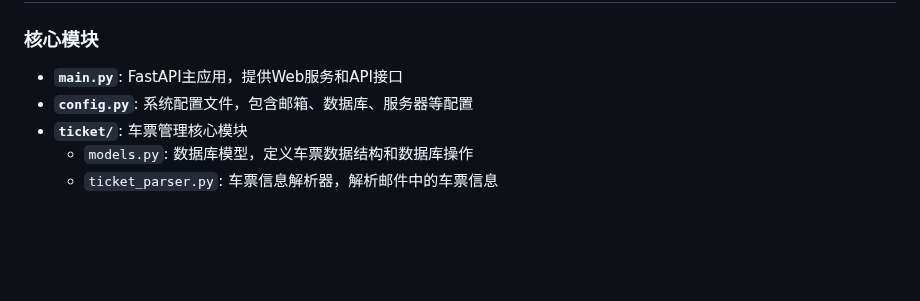
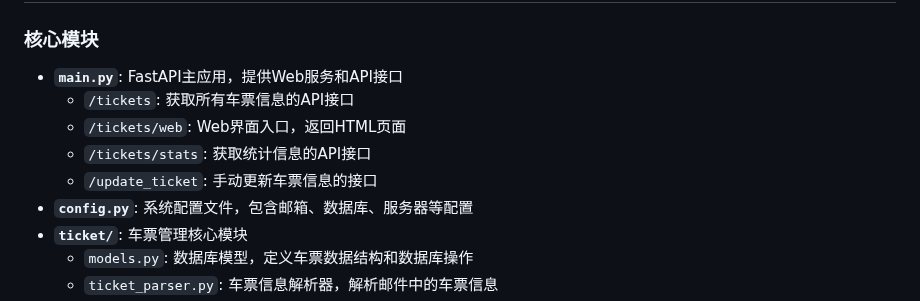
Before and after one commit to wenyg/12306-ticket-manager, a Markdown page: PROJECT_STRUCTURE.md, the part around the change. Rendered like a GitHub page; blank space fills up the shorter version.

```diff
--- a/PROJECT_STRUCTURE.md
+++ b/PROJECT_STRUCTURE.md
@@ -38,6 +38,10 @@
 ### 核心模块
 
 - **`main.py`**: FastAPI主应用，提供Web服务和API接口
+  - `/tickets`: 获取所有车票信息的API接口
+  - `/tickets/web`: Web界面入口，返回HTML页面
+  - `/tickets/stats`: 获取统计信息的API接口
+  - `/update_ticket`: 手动更新车票信息的接口
 - **`config.py`**: 系统配置文件，包含邮箱、数据库、服务器等配置
 - **`ticket/`**: 车票管理核心模块
   - `models.py`: 数据库模型，定义车票数据结构和数据库操作
```
Also changed, not shown: README.md (+9 -1 lines).
